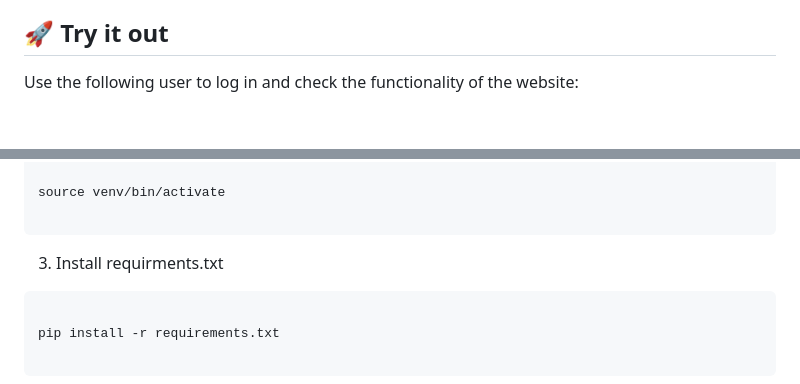
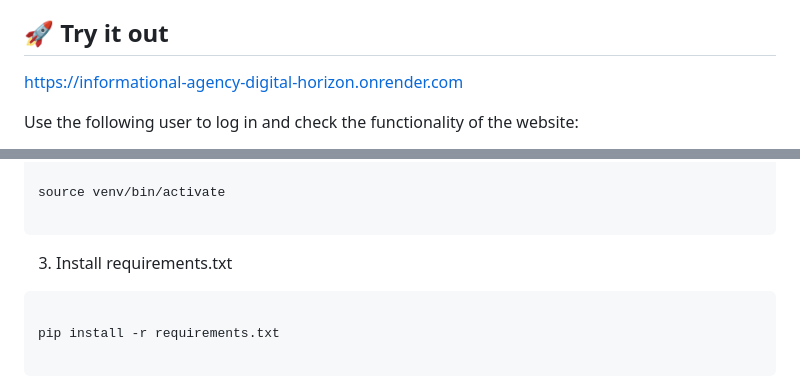
Before and after one commit to MaksymBus/Informational-agency, a Markdown page: README.md, 2 parts joined by grey strips. GitHub-like rendering; blank space fills up the shorter version.

````diff
--- a/README.md
+++ b/README.md
@@ -7,6 +7,8 @@ This is a web-based newspaper application built with Django.
 The application allows for a clear separation of content by topics and provides an administration interface for redactors to create and manage articles.
 
 ## 🚀 Try it out
+
+https://informational-agency-digital-horizon.onrender.com
 
 Use the following user to log in and check the functionality of the website:
 
@@ -61,7 +63,7 @@ source venv/bin/activate
 
 ```
 
-3. Install requirments.txt
+3. Install requirements.txt
 
 ```shell
 
````
